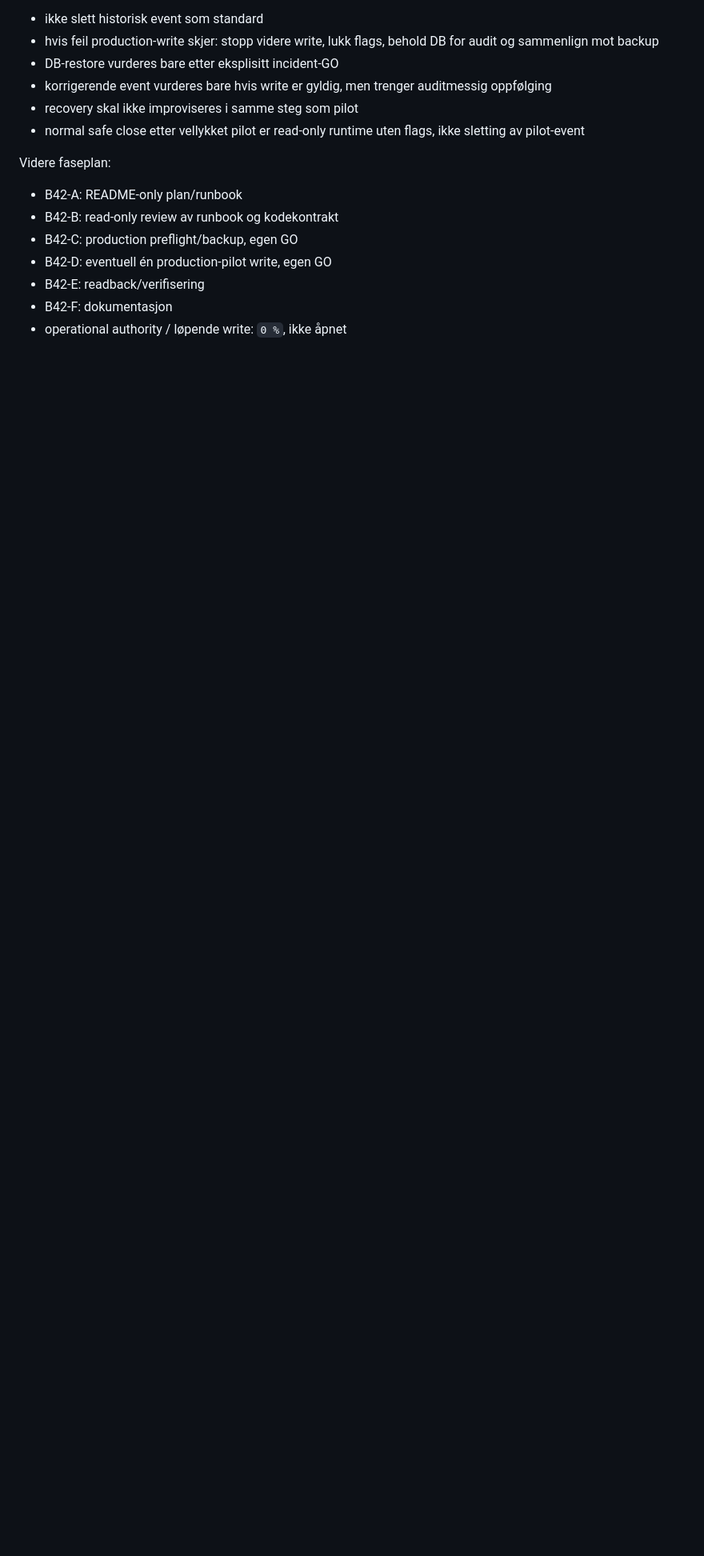
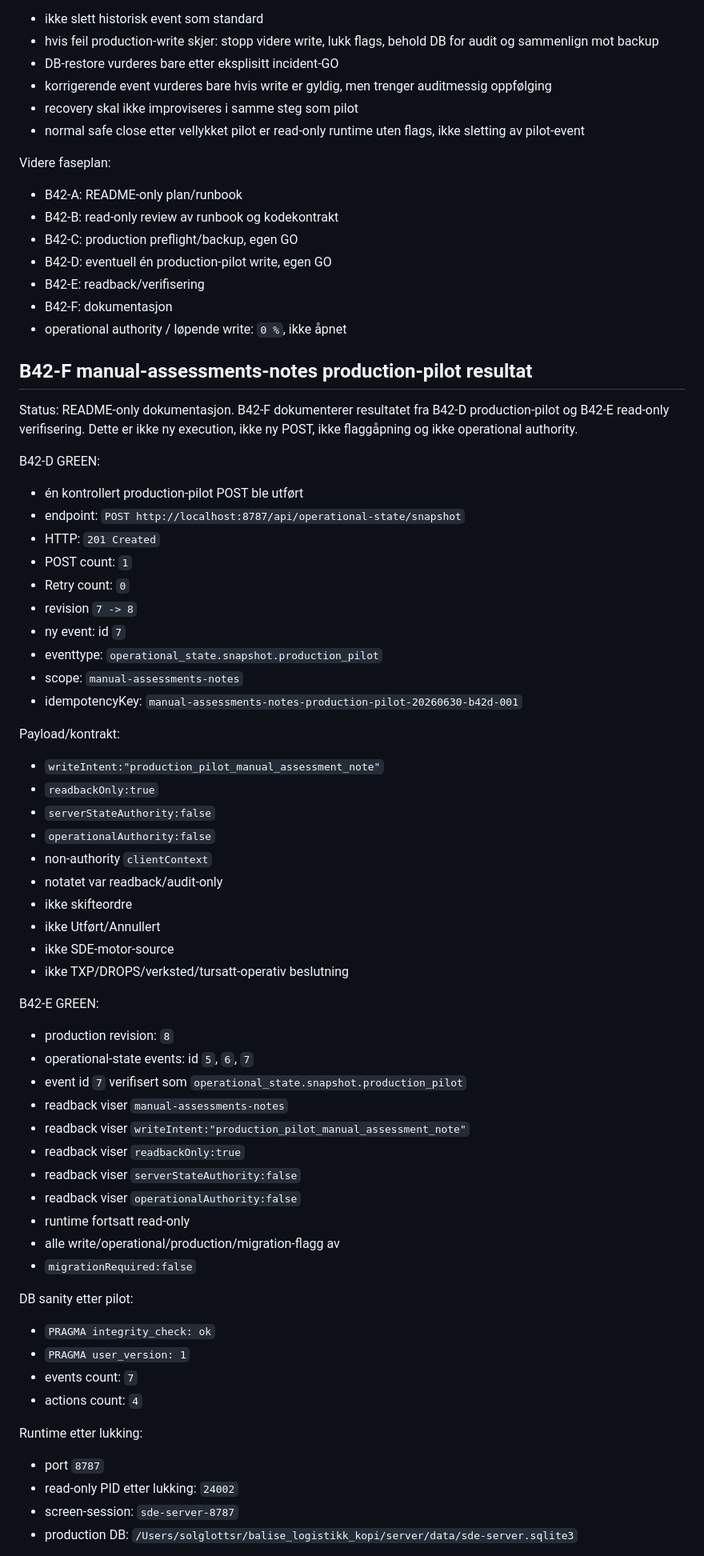
Before and after one commit to oyvindsolglott-droid/balise_logistikk_kopi, a Markdown page: server/README.md, the part around one of its changes. Shown at 80% size. Drawn GitHub-style; blank space fills up the shorter version.

Commit message:
B42-F: Dokumenter manual assessments production-pilot

```diff
--- a/server/README.md
+++ b/server/README.md
@@ -3974,3 +3974,67 @@ Videre faseplan:
 - B42-F: dokumentasjon
 - operational authority / løpende write: `0 %`, ikke åpnet
 
+## B42-F manual-assessments-notes production-pilot resultat
+
+Status: README-only dokumentasjon. B42-F dokumenterer resultatet fra B42-D
+production-pilot og B42-E read-only verifisering. Dette er ikke ny execution,
+ikke ny POST, ikke flaggåpning og ikke operational authority.
+
+B42-D GREEN:
+
+- én kontrollert production-pilot POST ble utført
+- endpoint: `POST http://localhost:8787/api/operational-state/snapshot`
+- HTTP: `201 Created`
+- POST count: `1`
+- Retry count: `0`
+- revision `7 -> 8`
+- ny event: id `7`
+- eventtype: `operational_state.snapshot.production_pilot`
+- scope: `manual-assessments-notes`
+- idempotencyKey:
+  `manual-assessments-notes-production-pilot-20260630-b42d-001`
+
+Payload/kontrakt:
+
+- `writeIntent:"production_pilot_manual_assessment_note"`
+- `readbackOnly:true`
+- `serverStateAuthority:false`
+- `operationalAuthority:false`
+- non-authority `clientContext`
+- notatet var readback/audit-only
+- ikke skifteordre
+- ikke Utført/Annullert
+- ikke SDE-motor-source
+- ikke TXP/DROPS/verksted/tursatt-operativ beslutning
+
+B42-E GREEN:
+
+- production revision: `8`
+- operational-state events: id `5`, `6`, `7`
+- event id `7` verifisert som
+  `operational_state.snapshot.production_pilot`
+- readback viser `manual-assessments-notes`
+- readback viser
+  `writeIntent:"production_pilot_manual_assessment_note"`
+- readback viser `readbackOnly:true`
+- readback viser `serverStateAuthority:false`
+- readback viser `operationalAuthority:false`
+- runtime fortsatt read-only
+- alle write/operational/production/migration-flagg av
+- `migrationRequired:false`
+
+DB sanity etter pilot:
+
+- `PRAGMA integrity_check: ok`
+- `PRAGMA user_version: 1`
+- events count: `7`
+- actions count: `4`
+
+Runtime etter lukking:
+
+- port `8787`
+- read-only PID etter lukking: `24002`
+- screen-session: `sde-server-8787`
+- production DB:
+  `/Users/solglottsr/balise_logistikk_kopi/server/data/sde-server.sqlite3`
+
```
Also changed, not shown: other parts of server/README.md (+20 -0 lines).
